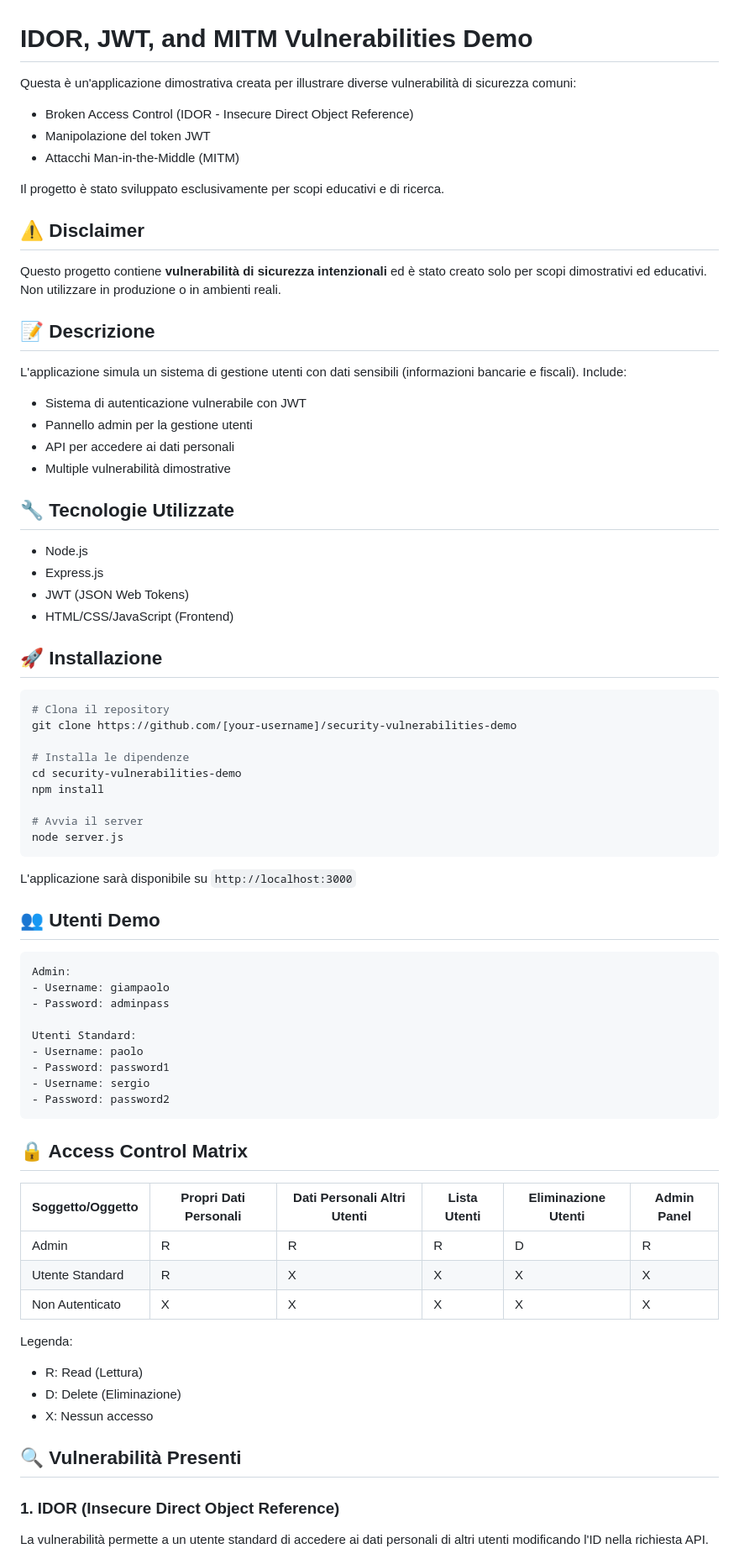
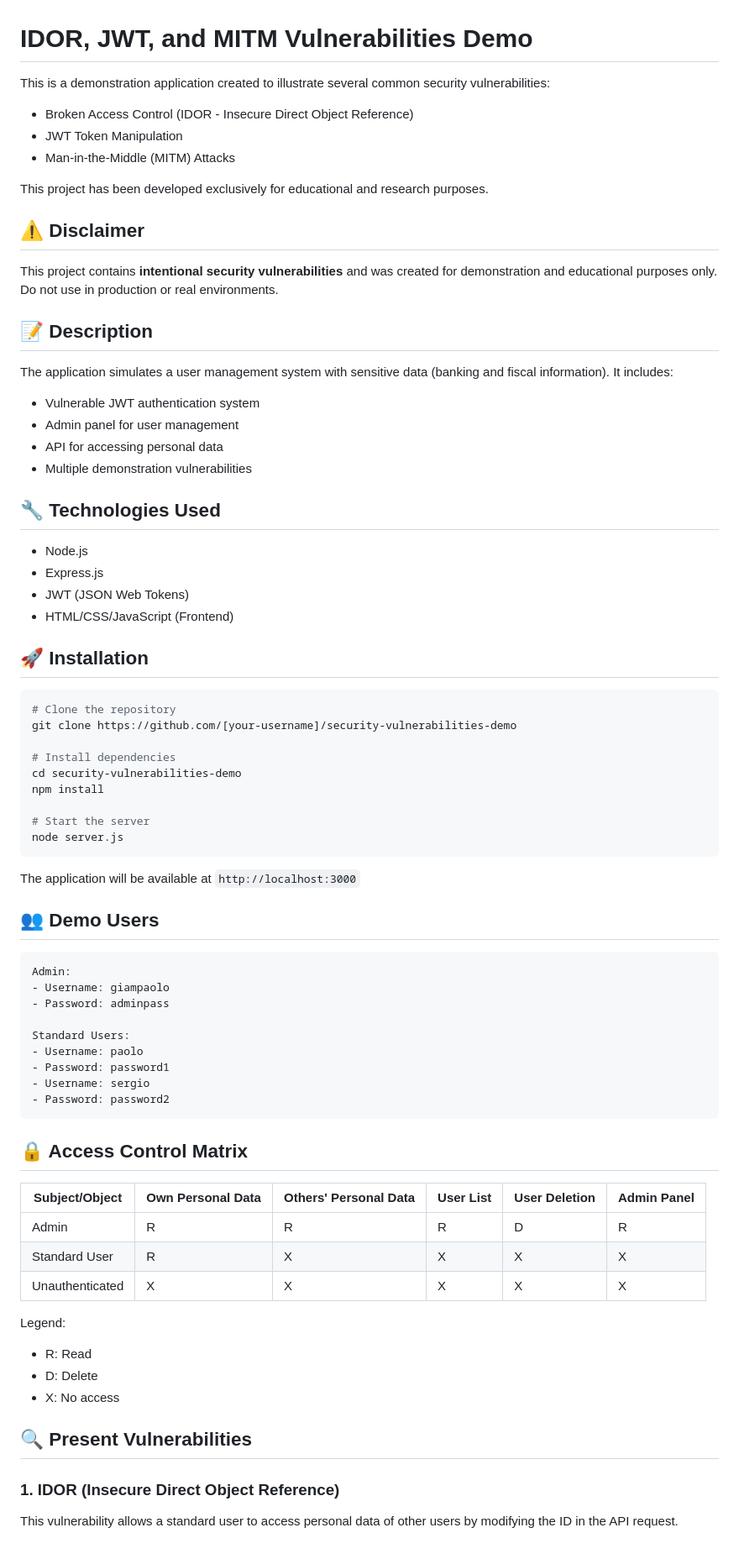
Before and after one commit to ZGr3Y/Broken-Access-Control, a Markdown page: README.md, the part around one of its changes. Shown at 84% size. Drawn GitHub-style.

````diff
--- a/README.md
+++ b/README.md
@@ -1,50 +1,50 @@
 # IDOR, JWT, and MITM Vulnerabilities Demo
 
-Questa è un'applicazione dimostrativa creata per illustrare diverse vulnerabilità di sicurezza comuni:
+This is a demonstration application created to illustrate several common security vulnerabilities:
 - Broken Access Control (IDOR - Insecure Direct Object Reference)
-- Manipolazione del token JWT
-- Attacchi Man-in-the-Middle (MITM)
+- JWT Token Manipulation
+- Man-in-the-Middle (MITM) Attacks
 
-Il progetto è stato sviluppato esclusivamente per scopi educativi e di ricerca.
+This project has been developed exclusively for educational and research purposes.
 
 ## ⚠️ Disclaimer
-Questo progetto contiene **vulnerabilità di sicurezza intenzionali** ed è stato creato solo per scopi dimostrativi ed educativi. Non utilizzare in produzione o in ambienti reali.
+This project contains **intentional security vulnerabilities** and was created for demonstration and educational purposes only. Do not use in production or real environments.
 
-## 📝 Descrizione
-L'applicazione simula un sistema di gestione utenti con dati sensibili (informazioni bancarie e fiscali). Include:
-* Sistema di autenticazione vulnerabile con JWT
-* Pannello admin per la gestione utenti
-* API per accedere ai dati personali
-* Multiple vulnerabilità dimostrative
+## 📝 Description
+The application simulates a user management system with sensitive data (banking and fiscal information). It includes:
+* Vulnerable JWT authentication system
+* Admin panel for user management
+* API for accessing personal data
+* Multiple demonstration vulnerabilities
 
-## 🔧 Tecnologie Utilizzate
+## 🔧 Technologies Used
 * Node.js
 * Express.js
 * JWT (JSON Web Tokens)
 * HTML/CSS/JavaScript (Frontend)
 
-## 🚀 Installazione
+## 🚀 Installation
 ```bash
-# Clona il repository
+# Clone the repository
 git clone https://github.com/[your-username]/security-vulnerabilities-demo
 
-# Installa le dipendenze
+# Install dependencies
 cd security-vulnerabilities-demo
 npm install
 
-# Avvia il server
+# Start the server
 node server.js
 ```
 
-L'applicazione sarà disponibile su `http://localhost:3000`
+The application will be available at `http://localhost:3000`
 
-## 👥 Utenti Demo
+## 👥 Demo Users
 ```
 Admin:
 - Username: giampaolo
 - Password: adminpass
 
-Utenti Standard:
+Standard Users:
 - Username: paolo
 - Password: password1
 - Username: sergio
@@ -52,19 +52,19 @@ Utenti Standard:
 ```
 
 ## 🔒 Access Control Matrix
-Soggetto/Oggetto | Propri Dati Personali | Dati Personali Altri Utenti | Lista Utenti | Eliminazione Utenti | Admin Panel
------------------|----------------------|---------------------------|--------------|-------------------|-------------
-Admin            | R                    | R                         | R            | D                 | R
-Utente Standard  | R                    | X                         | X            | X                 | X
-Non Autenticato  | X                    | X                         | X            | X                 | X
+Subject/Object | Own Personal Data | Others' Personal Data | User List | User Deletion | Admin Panel
+---------------|------------------|---------------------|-----------|---------------|-------------
+Admin          | R                | R                   | R         | D             | R
+Standard User  | R                | X                   | X         | X             | X
+Unauthenticated| X                | X                   | X         | X             | X
 
-Legenda:
-* R: Read (Lettura)
-* D: Delete (Eliminazione)
-* X: Nessun accesso
+Legend:
+* R: Read
+* D: Delete
+* X: No access
 
-## 🔍 Vulnerabilità Presenti
+## 🔍 Present Vulnerabilities
 
 ### 1. IDOR (Insecure Direct Object Reference)
-La vulnerabilità permette a un utente standard di accedere ai dati personali di altri utenti modificando l'ID nella richiesta API.
+This vulnerability allows a standard user to access personal data of other users by modifying the ID in the API request.
 
````
Also changed, not shown: other parts of README.md (+39 -39 lines).
